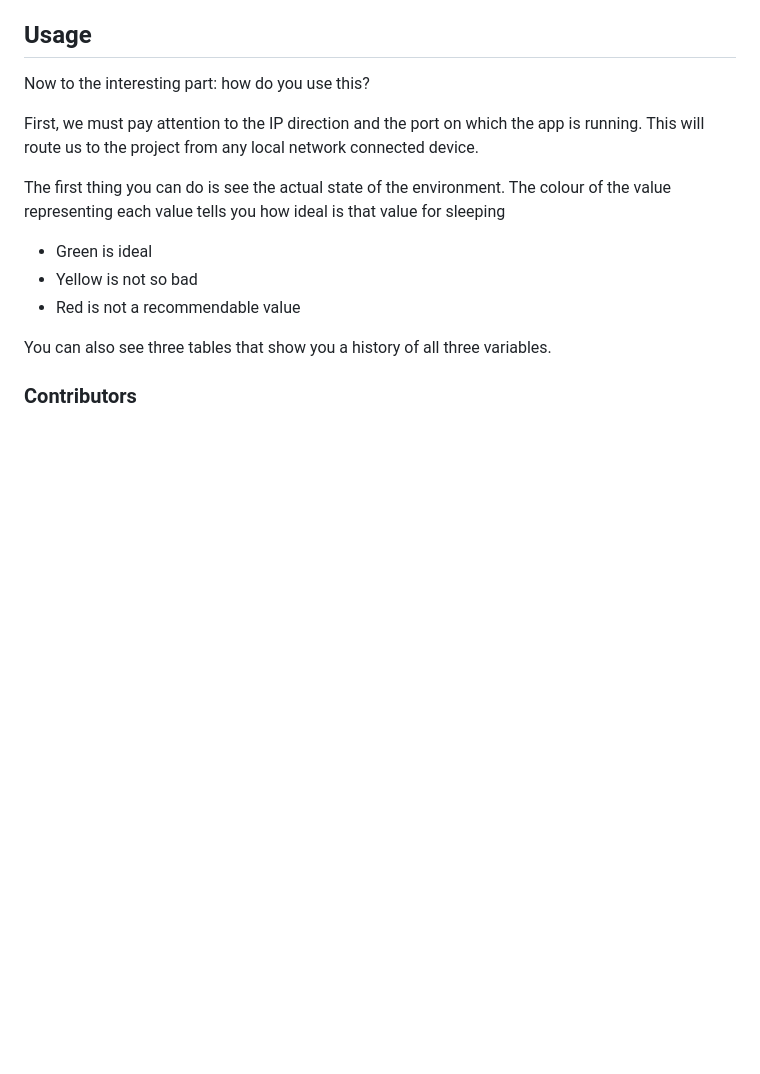
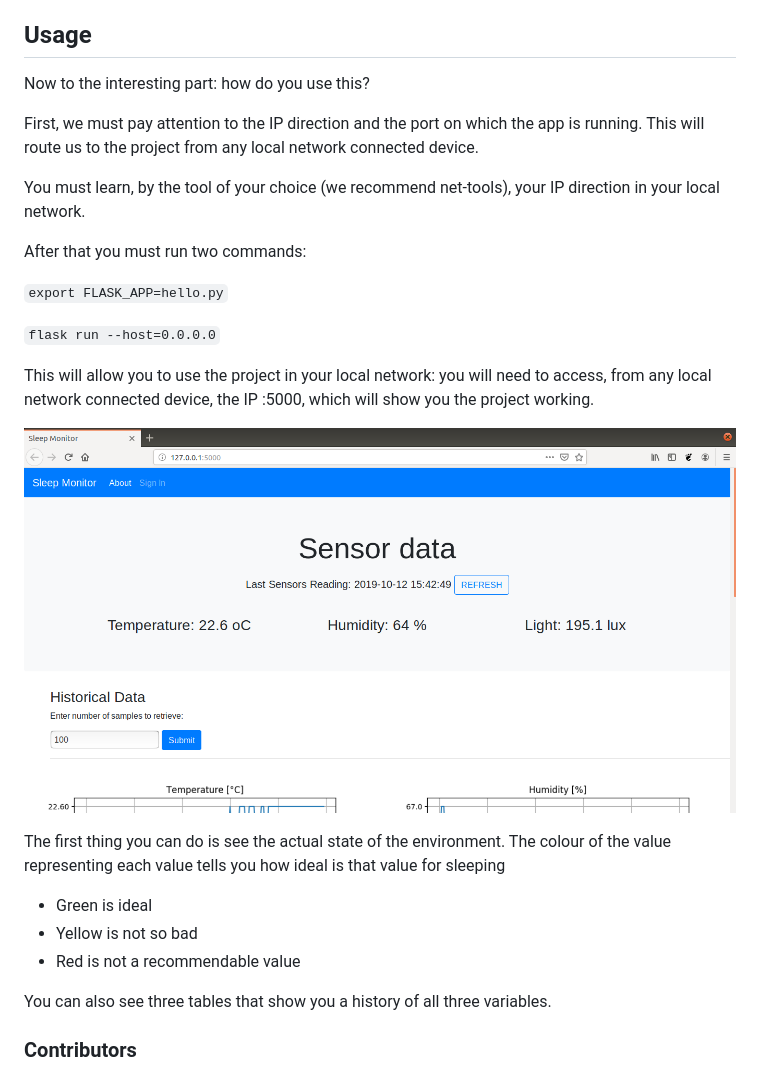
Before and after one commit to ropa1998/SleepMonitor, a Markdown page: README.md, the part around the change. GitHub-like rendering; pictures changed too: Images/sample_page.png (added); blank space fills up the shorter version.

Commit message:
Added an image of the main page to the readme. Also added instructions to start the project for local network usage.

```diff
--- a/README.md
+++ b/README.md
@@ -38,6 +38,18 @@ After that you will need to connect via USB your Arduino to your SBC.
 
  First, we must pay attention to the IP direction and the port on which the app is running. This will route us to the project from any local network connected device.
 
+ You must learn, by the tool of your choice (we recommend net-tools), your IP direction in your local network.
+
+ After that you must run two commands:
+
+ `export FLASK_APP=hello.py`
+
+ `flask run --host=0.0.0.0`
+
+ This will allow you to use the project in your local network: you will need to access, from any local network connected device, the IP <SBC-IP>:5000, which will show you the project working.
+
+ ![Sample main page](https://raw.githubusercontent.com/ropa1998/SleepMonitor/master/Images/sample_page.png)
+
  The first thing you can do is see the actual state of the environment. The colour of the value representing each value tells you how ideal is that value for sleeping
  * Green is ideal
  * Yellow is not so bad
```
